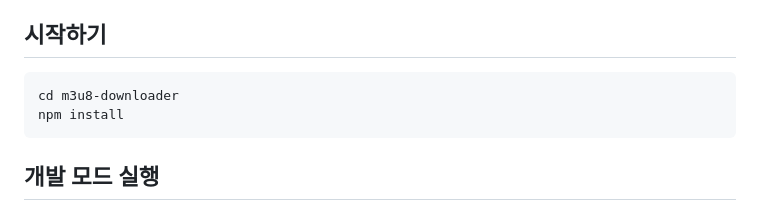
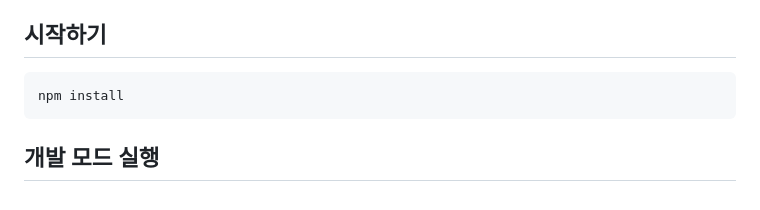
Before and after one commit to imakealol/portable-m3u8-downloader, a Markdown page: README.md, the part around the change. GitHub-like rendering.

Commit message:
Remove unnecessary directory change command from README.md

````diff
--- a/README.md
+++ b/README.md
@@ -12,7 +12,6 @@ Electron 기반 M3U8 스트림 다운로더입니다. 내부에 `ffmpeg.exe`를
 ## 시작하기
 
 ```bash
-cd m3u8-downloader
 npm install
 ```
 
````
